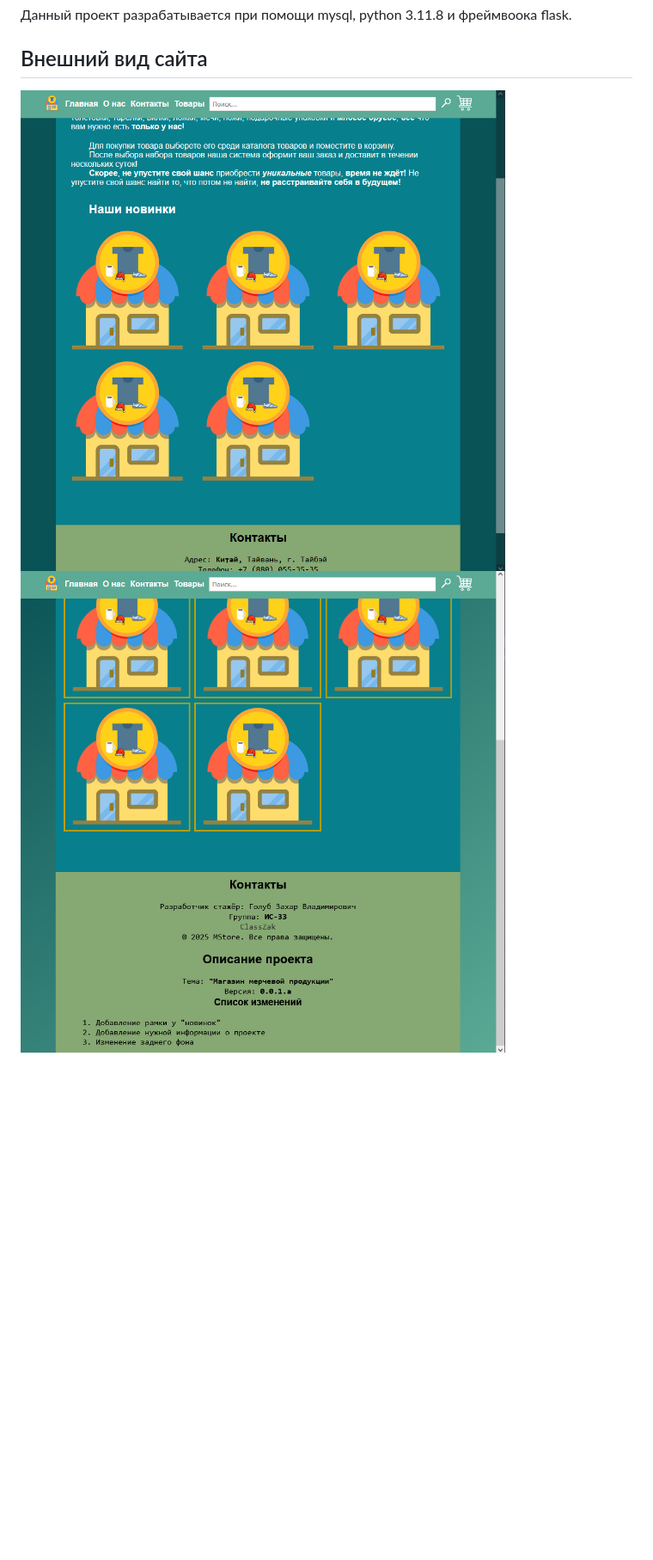
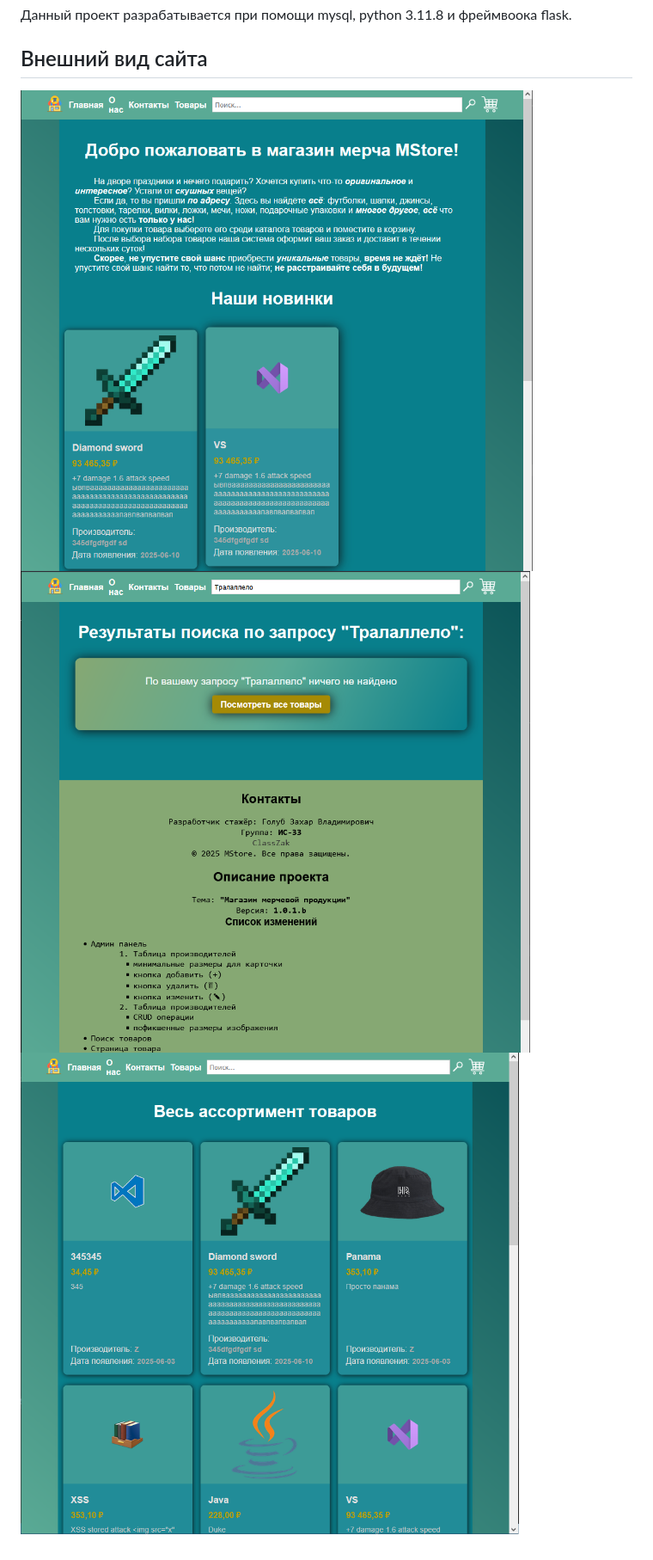
Before and after one commit to ClassZak/WebProjectMerchStore, a Markdown page: README.md, the part around the change. Shown: that part at 86% size. Drawn GitHub-style; pictures changed too: screenshot1.png, screenshot2.png, screenshot3.png (added); blank space fills up the shorter version.

```diff
--- a/README.md
+++ b/README.md
@@ -8,3 +8,4 @@ MStore - это учебный проект онлайн магазина мер
 
 ![Image alt](https://github.com/ClassZak/WebProjectMerchStore/blob/master/screenshot1.png)
 ![Image alt](https://github.com/ClassZak/WebProjectMerchStore/blob/master/screenshot2.png)
+![Image alt](https://github.com/ClassZak/WebProjectMerchStore/blob/master/screenshot3.png)
```
Also changed, not shown: 4 other files.
